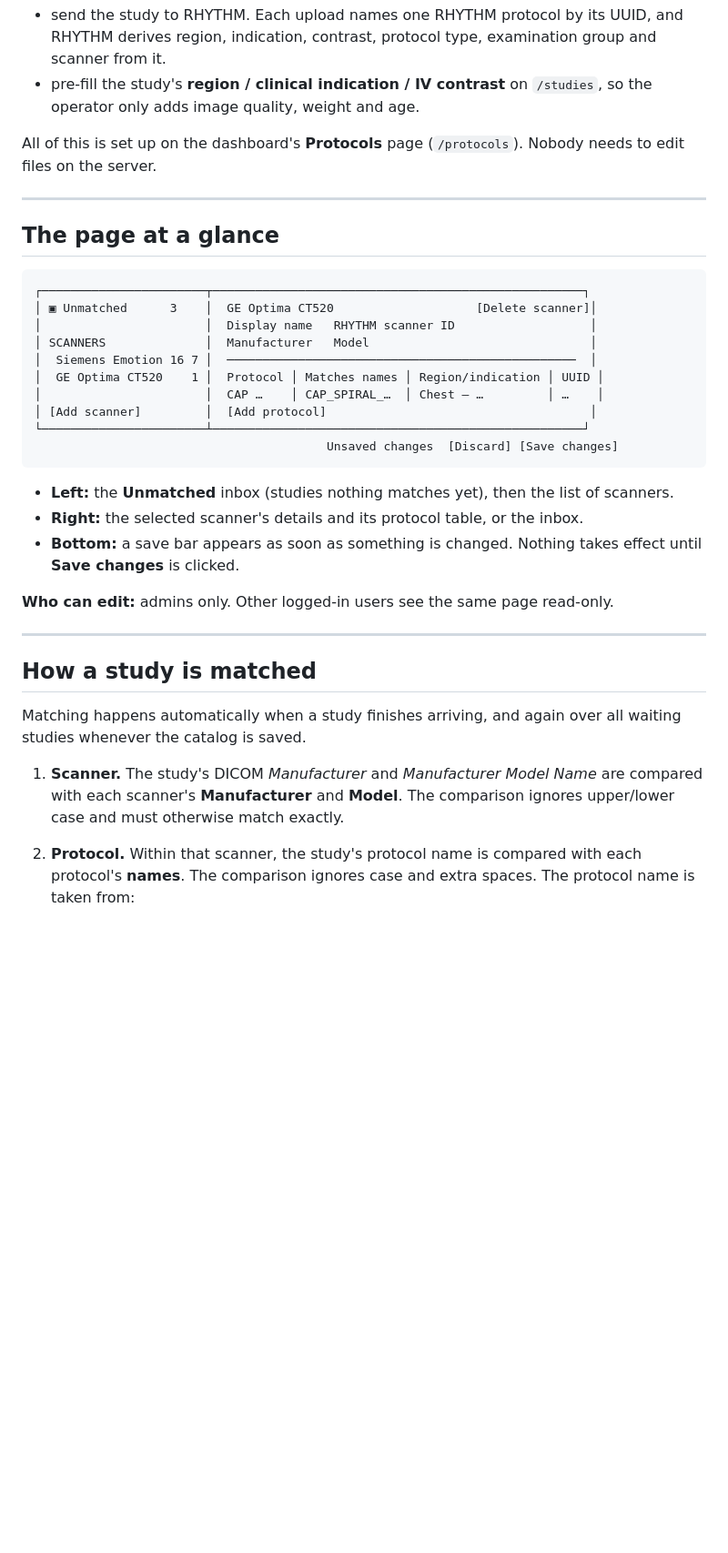
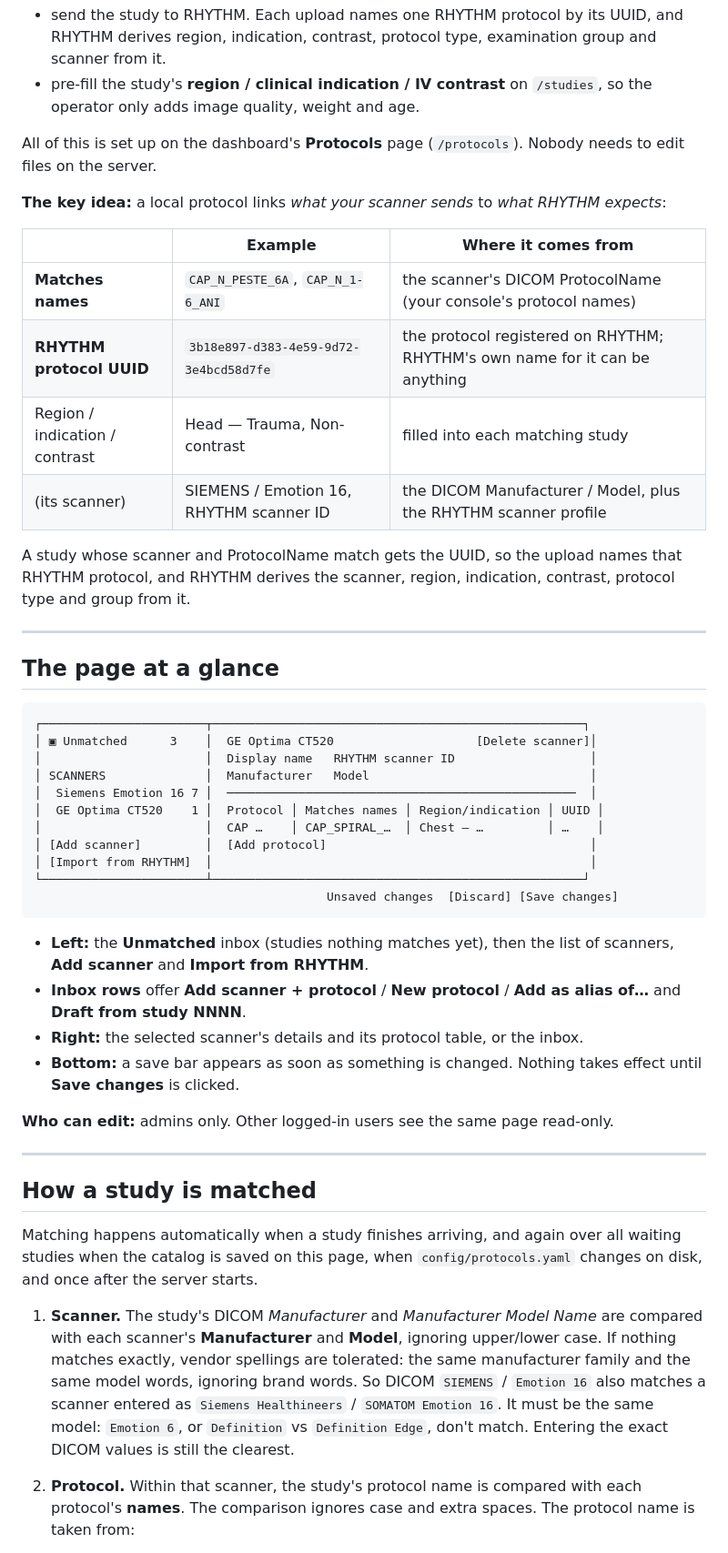
Before and after one commit to cstroie/PixieVeil, a Markdown page: PROTOCOLS.md, the part around one of its changes. Shown at 91% size. Drawn GitHub-style; blank space fills up the shorter version.

````diff
--- a/PROTOCOLS.md
+++ b/PROTOCOLS.md
@@ -12,6 +12,20 @@ protocol** was run. It needs this to:
 All of this is set up on the dashboard's **Protocols** page (`/protocols`). Nobody
 needs to edit files on the server.
 
+**The key idea:** a local protocol links *what your scanner sends* to *what RHYTHM
+expects*:
+
+| | Example | Where it comes from |
+|---|---|---|
+| **Matches names** | `CAP_N_PESTE_6A`, `CAP_N_1-6_ANI` | the scanner's DICOM ProtocolName (your console's protocol names) |
+| **RHYTHM protocol UUID** | `3b18e897-d383-4e59-9d72-3e4bcd58d7fe` | the protocol registered on RHYTHM; RHYTHM's own name for it can be anything |
+| Region / indication / contrast | Head — Trauma, Non-contrast | filled into each matching study |
+| (its scanner) | SIEMENS / Emotion 16, RHYTHM scanner ID | the DICOM Manufacturer / Model, plus the RHYTHM scanner profile |
+
+A study whose scanner and ProtocolName match gets the UUID, so the upload names that
+RHYTHM protocol, and RHYTHM derives the scanner, region, indication, contrast, protocol
+type and group from it.
+
 ---
 
 ## The page at a glance
@@ -25,12 +39,15 @@ needs to edit files on the server.
 │  GE Optima CT520    1 │  Protocol │ Matches names │ Region/indication │ UUID │
 │                       │  CAP …    │ CAP_SPIRAL_…  │ Chest — …         │ …    │
 │ [Add scanner]         │  [Add protocol]                                     │
+│ [Import from RHYTHM]  │                                                     │
 └───────────────────────┴────────────────────────────────────────────────────┘
                                          Unsaved changes  [Discard] [Save changes]
 ```
 
 - **Left:** the **Unmatched** inbox (studies nothing matches yet), then the list of
-  scanners.
+  scanners, **Add scanner** and **Import from RHYTHM**.
+- **Inbox rows** offer **Add scanner + protocol** / **New protocol** / **Add as alias
+  of…** and **Draft from study NNNN**.
 - **Right:** the selected scanner's details and its protocol table, or the inbox.
 - **Bottom:** a save bar appears as soon as something is changed. Nothing takes
   effect until **Save changes** is clicked.
@@ -42,11 +59,17 @@ needs to edit files on the server.
 ## How a study is matched
 
 Matching happens automatically when a study finishes arriving, and again over all
-waiting studies whenever the catalog is saved.
+waiting studies when the catalog is saved on this page, when `config/protocols.yaml`
+changes on disk, and once after the server starts.
 
 1. **Scanner.** The study's DICOM *Manufacturer* and *Manufacturer Model Name* are
-   compared with each scanner's **Manufacturer** and **Model**. The comparison
-   ignores upper/lower case and must otherwise match exactly.
+   compared with each scanner's **Manufacturer** and **Model**, ignoring upper/lower
+   case. If nothing matches exactly, vendor spellings are tolerated: the same
+   manufacturer family and the same model words, ignoring brand words. So DICOM
+   `SIEMENS` / `Emotion 16` also matches a scanner entered as `Siemens Healthineers`
+   / `SOMATOM Emotion 16`. It must be the same model: `Emotion 6`, or `Definition`
+   vs `Definition Edge`, don't match. Entering the exact DICOM values is still the
+   clearest.
 2. **Protocol.** Within that scanner, the study's protocol name is compared with
    each protocol's **names**. The comparison ignores case and extra spaces. The
    protocol name is taken from:
````
Also changed, not shown: other parts of PROTOCOLS.md (+56 -0 lines), QUICKSTART.md (+6 -1 lines).
